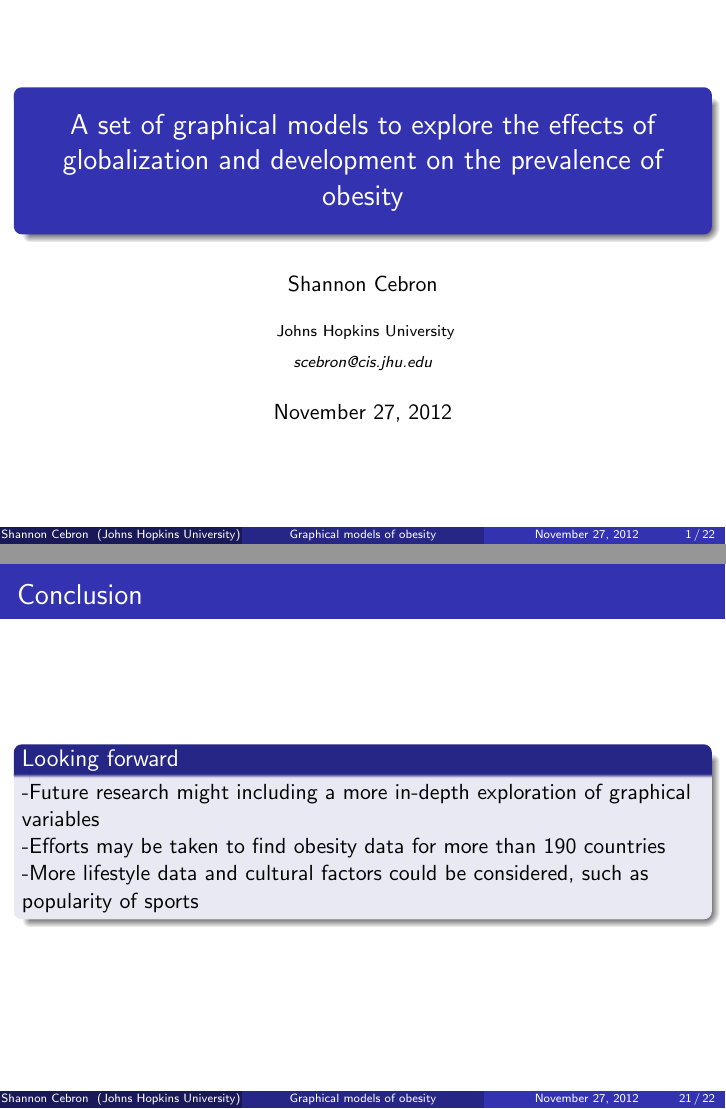
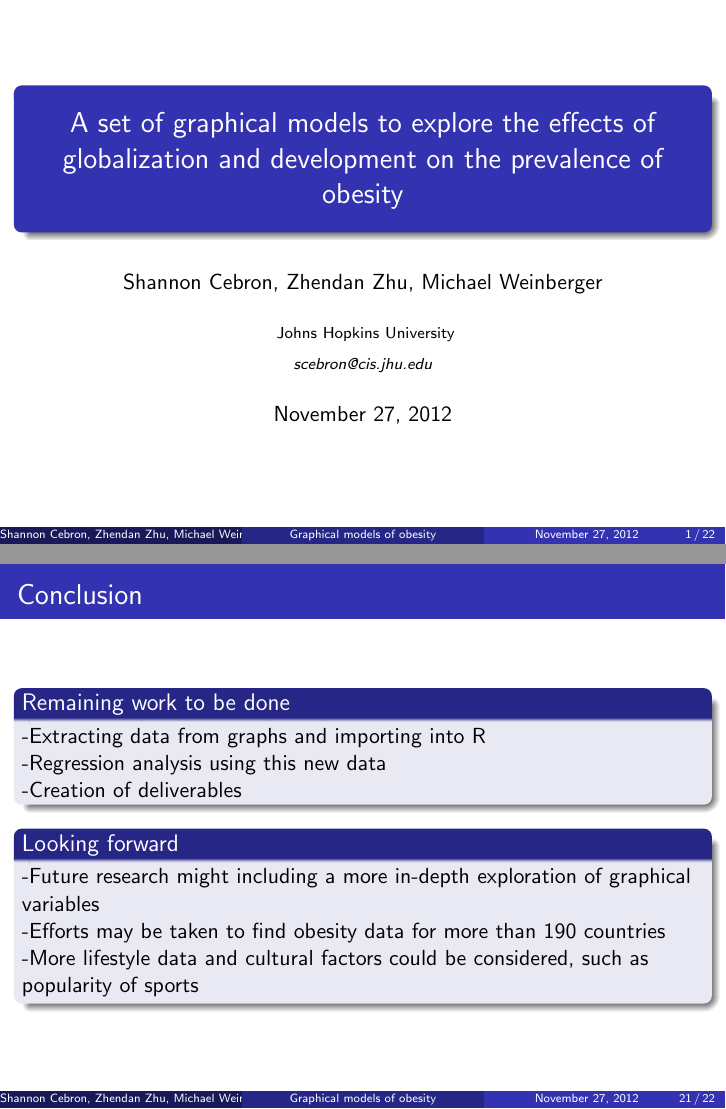
Before and after one commit to WHOteam/finalpres, LaTeX slides (finalpresentation.tex): pages 1 and 21 of 22, joined at a grey line. Compiled offline with pdfLaTeX.

Commit message:
made some updates to slides

```diff
--- a/finalpresentation.tex
+++ b/finalpresentation.tex
@@ -25,7 +25,7 @@
 
 %
 \title[Graphical models of obesity]{A set of graphical models to explore the effects of globalization and development on the prevalence of obesity}
-\author{Shannon Cebron}
+\author{Shannon Cebron, Zhendan Zhu, Michael Weinberger}
 \institute[Johns Hopkins University]
 {
 Johns Hopkins University \\
@@ -276,6 +276,15 @@ Graph constructed in Python showing national border relationships
 \begin{frame}
 \frametitle{Conclusion}
 \begin{block}
+{Remaining work to be done}
+-Extracting data from graphs and importing into R
+\\
+-Regression analysis using this new data
+\\
+-Creation of deliverables
+\end{block}
+
+\begin{block}
 {Looking forward}
 -Future research might including a more in-depth exploration of graphical variables
 \\
```
Also changed, not shown: finalpresentation.pdf, 2 other files.
